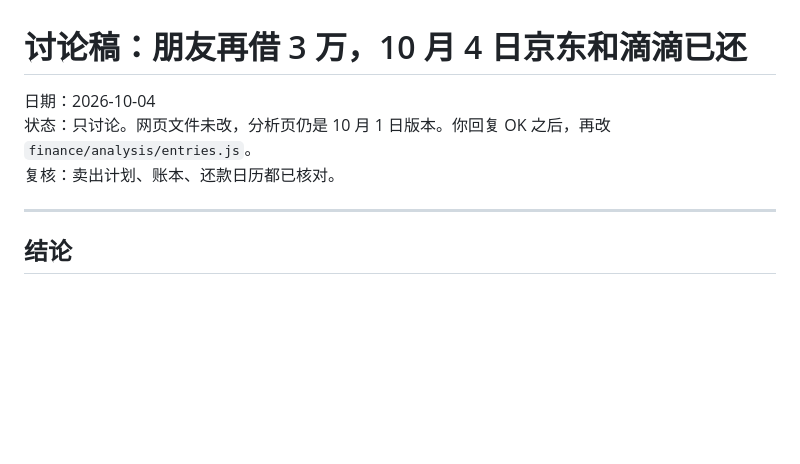
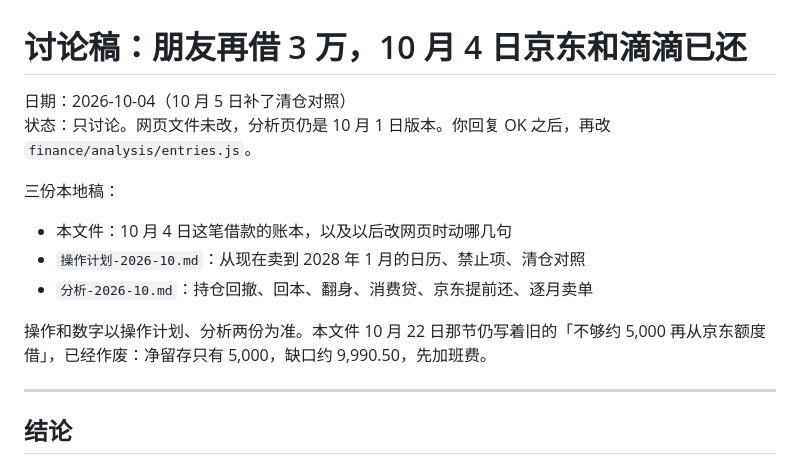
Before and after one commit to RiddleGo/edge-llm-mindmap, a Markdown page: 讨论-2026-10-04-朋友再借3万.md, the part around the change. Rendered like a GitHub page; blank space fills up the shorter version.

```diff
--- a/讨论-2026-10-04-朋友再借3万.md
+++ b/讨论-2026-10-04-朋友再借3万.md
@@ -1,8 +1,15 @@
 # 讨论稿：朋友再借 3 万，10 月 4 日京东和滴滴已还
 
-日期：2026-10-04
+日期：2026-10-04（10 月 5 日补了清仓对照）
 状态：只讨论。网页文件未改，分析页仍是 10 月 1 日版本。你回复 OK 之后，再改 `finance/analysis/entries.js`。
-复核：卖出计划、账本、还款日历都已核对。
+
+三份本地稿：
+
+- 本文件：10 月 4 日这笔借款的账本，以及以后改网页时动哪几句
+- `操作计划-2026-10.md`：从现在卖到 2028 年 1 月的日历、禁止项、清仓对照
+- `分析-2026-10.md`：持仓回撤、回本、翻身、消费贷、京东提前还、逐月卖单
+
+操作和数字以操作计划、分析两份为准。本文件 10 月 22 日那节仍写着旧的「不够约 5,000 再从京东额度借」，已经作废：净留存只有 5,000，缺口约 9,990.50，先加班费。
 
 ---
 
```
Also changed, not shown: 分析-2026-10.md (added, +210 -0 lines), 操作计划-2026-10.md (+31 -11 lines).
